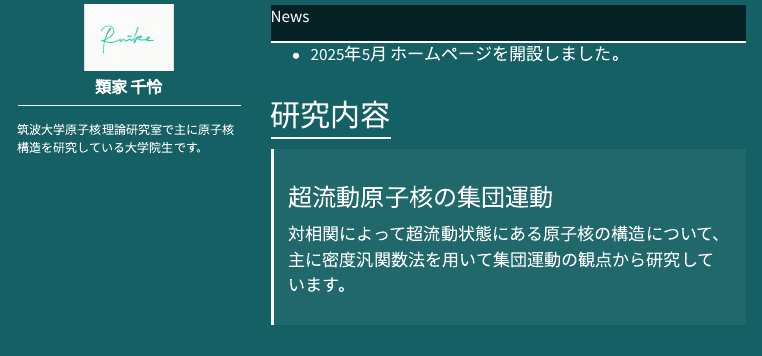
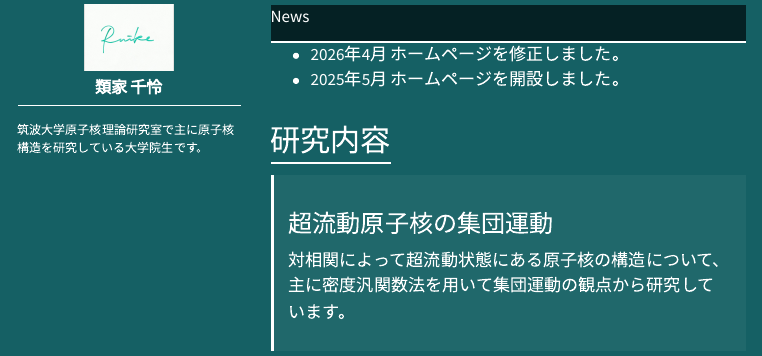
Before and after one commit to ruike316/portfolio, a Quarto document (index.qmd): the page in a window 1100 px wide, from 300 px down. Rendered offline with R 4.5, knitr and Pandoc in place of Quarto, with nearby package versions; menus at the side of the page are left out.

Commit message:
Add April 2026 news entry
Co-Authored-By: Claude Opus 4.6 <noreply@anthropic.com>

```diff
--- a/index.qmd
+++ b/index.qmd
@@ -26,6 +26,7 @@ News
 </div>
 <div class="card-body">
 <ul>
+<li>2026年4月 ホームページを修正しました。</li>
 <li>2025年5月 ホームページを開設しました。</li>
 </ul>
 </div>
```
Also changed, not shown: docs/search.json, 2 other files.
